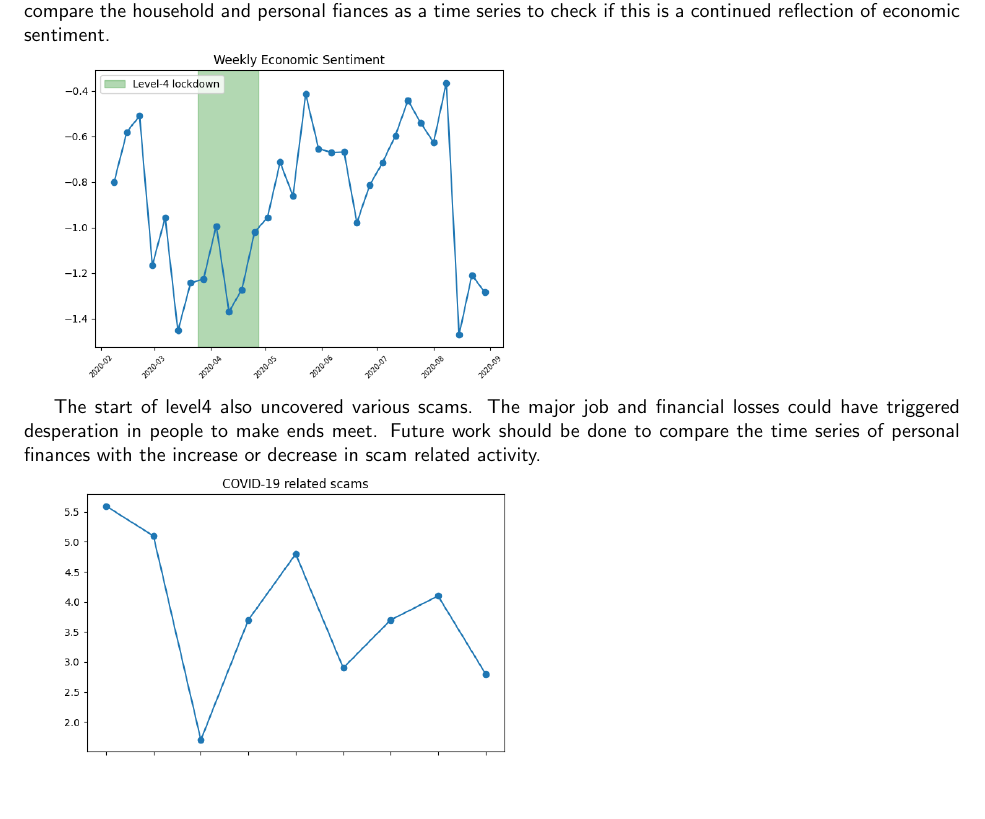
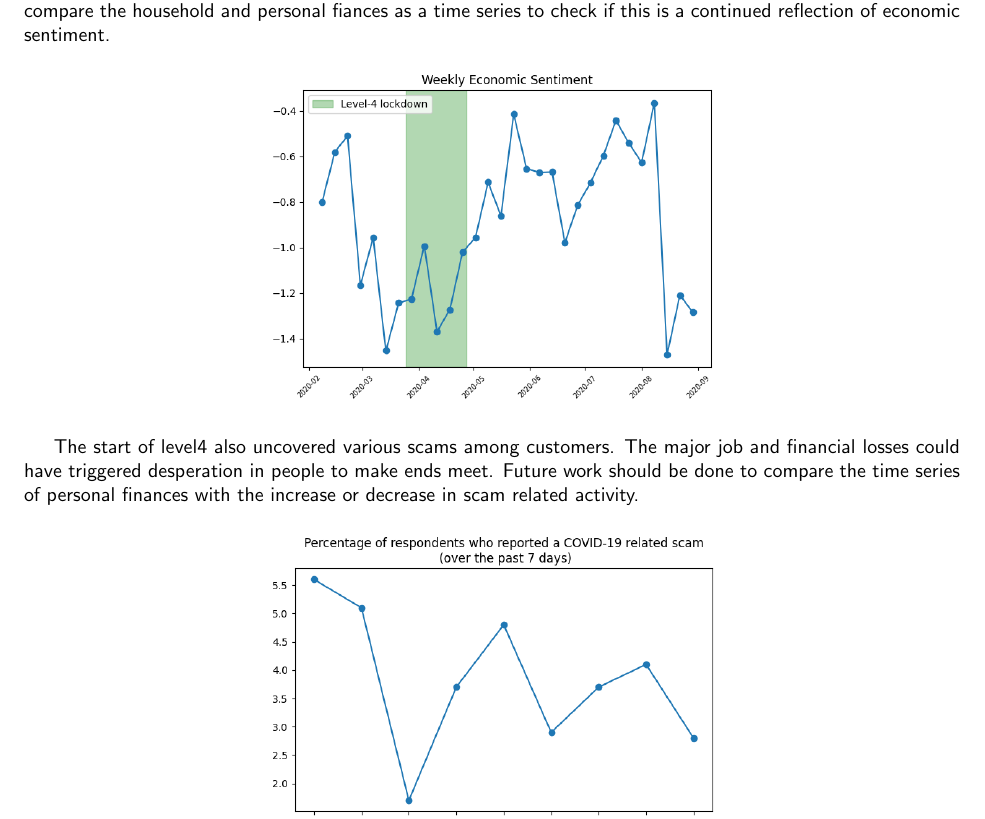
Before and after one commit to vputnam/wellbeing_indicators, a LaTeX document (report.tex): part of page 2 of 2, cut so that both start at the same text, the shorter picture padded with empty space. Compiled offline with pdfLaTeX.

```diff
--- a/report.tex
+++ b/report.tex
@@ -34,7 +34,9 @@
 
 Although economic sentiment reflects the state of the economy, it is important to note that the negative sentiment during this time also corresponds to a time of major job losses and financial stress. Future work should be done to compare the household and personal fiances as a time series to check if this is a continued reflection of economic sentiment.
 
+\begin{center}
 \includegraphics[scale=0.5]{plots/econ.png}
+\end{center}
 
-The start of level4 also uncovered various scams. The major job and financial losses could have triggered desperation in people to make ends meet. Future work should be done to compare the time series of personal finances with the increase or decrease in scam related activity.
+The start of level4 also uncovered various scams among customers. The major job and financial losses could have triggered desperation in people to make ends meet. Future work should be done to compare the time series of personal finances with the increase or decrease in scam related activity.
 
```
Also changed, not shown: plots/household.png, plots/jobs.png, plots/personal.png, plots/scam.png, report.pdf (added), report.tex (2 more changed lines), 5 other files.
